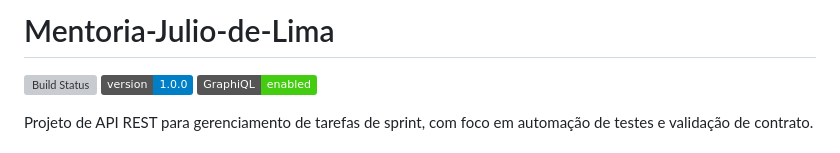
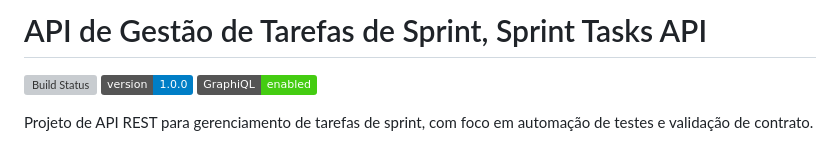
Before and after one commit to LeticiaTorquato82/Projeto-Mentoria-SI, a Markdown page: README.md, the part around the change. Rendered like a GitHub page; badges without logos; grey boxes are pictures that could not be loaded.

Commit message:
Update project title in README.md

```diff
--- a/README.md
+++ b/README.md
@@ -1,4 +1,4 @@
-# Mentoria-Julio-de-Lima
+# API de Gestão de Tarefas de Sprint, Sprint Tasks API
 
 [![Build Status](https://github.com/Letytorquato82/Mentoria-Julio-de-Lima/actions/workflows/ci.yml/badge.svg)](https://github.com/Letytorquato82/Mentoria-Julio-de-Lima/actions/workflows/ci.yml)
 [![Version](https://img.shields.io/badge/version-1.0.0-blue.svg)](https://github.com/Letytorquato82/Mentoria-Julio-de-Lima)
```
